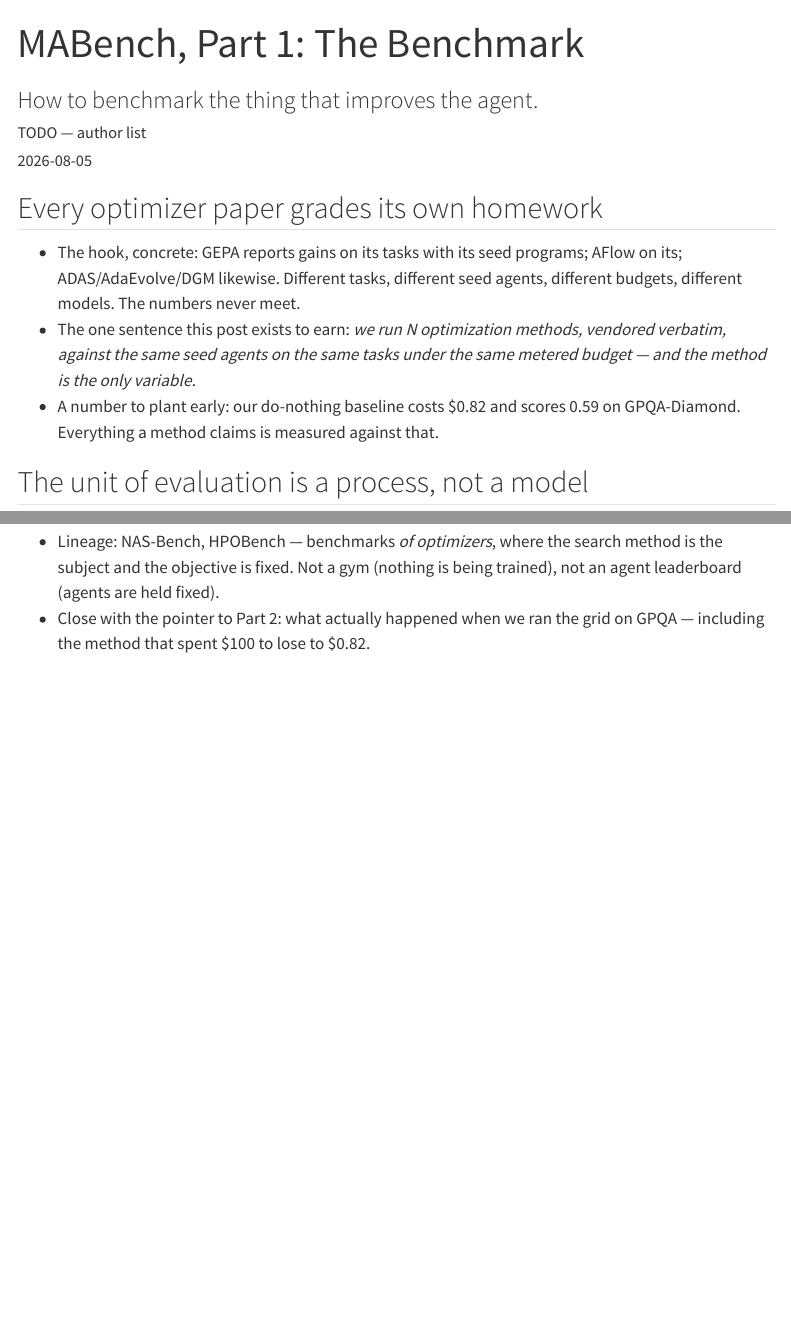
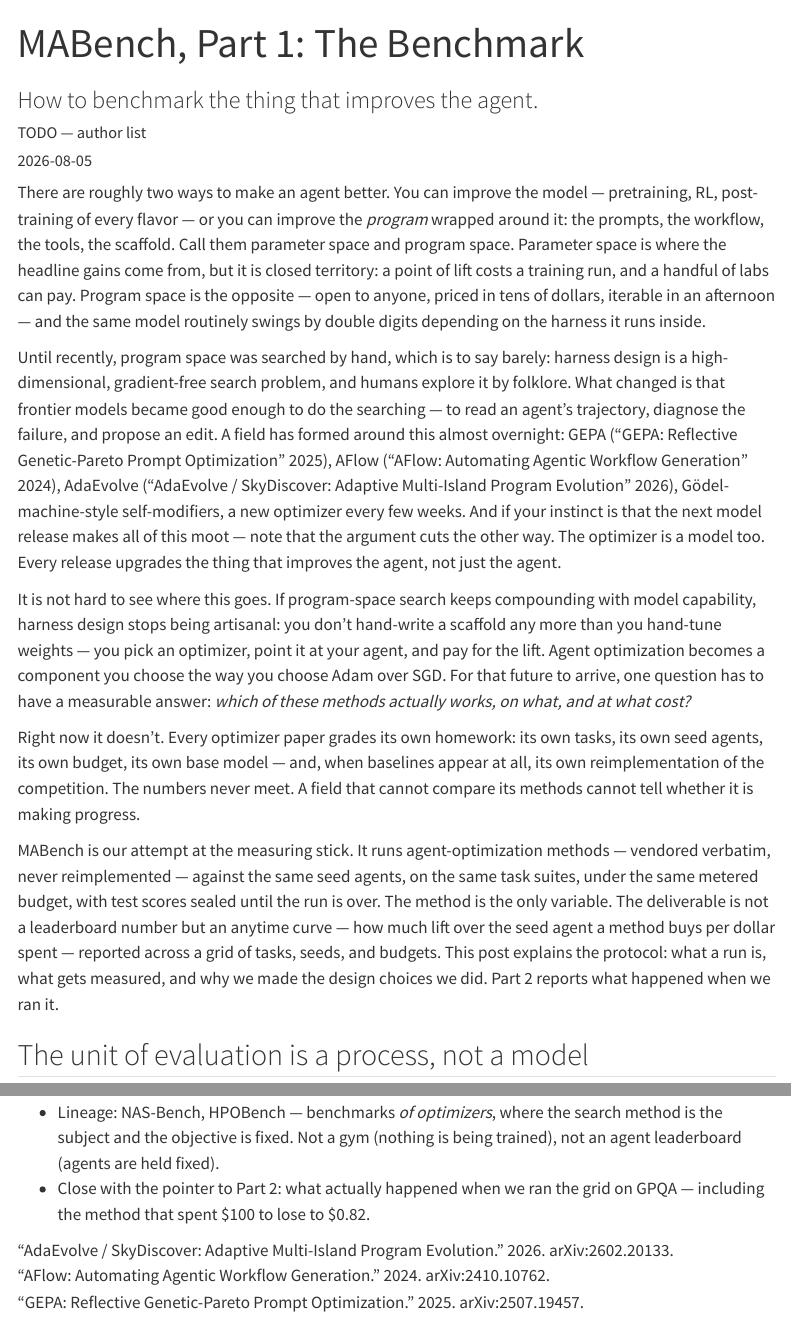
Before and after one commit to shepherd-meta-agents/mabench-blog, a Quarto document (posts/01-setup-and-protocol/index.qmd): the page in a window 1100 px wide, from its top, and a second part further down, joined at a grey line. Rendered offline with R 4.5, knitr and Pandoc in place of Quarto, with nearby package versions; menus at the side of the page are left out.

Commit message:
Part 1: draft the lede — motivation, future, project description
Co-Authored-By: Claude Opus 4.8 <noreply@anthropic.com>

```diff
--- a/posts/01-setup-and-protocol/index.qmd
+++ b/posts/01-setup-and-protocol/index.qmd
@@ -14,14 +14,49 @@ draft: false
 
-## Every optimizer paper grades its own homework
+There are roughly two ways to make an agent better. You can improve the model —
+pretraining, RL, post-training of every flavor — or you can improve the
+*program* wrapped around it: the prompts, the workflow, the tools, the
+scaffold. Call them parameter space and program space. Parameter space is where
+the headline gains come from, but it is closed territory: a point of lift costs
+a training run, and a handful of labs can pay. Program space is the opposite —
+open to anyone, priced in tens of dollars, iterable in an afternoon — and the
+same model routinely swings by double digits depending on the harness it runs
+inside.<!-- TODO: pin a real number here — SWE-bench leaderboard spread for a
+fixed model across scaffolds is the obvious citation -->
 
-- The hook, concrete: GEPA reports gains on its tasks with its seed programs;
-  AFlow on its; ADAS/AdaEvolve/DGM likewise. Different tasks, different seed
-  agents, different budgets, different models. The numbers never meet.
-- The one sentence this post exists to earn: *we run N optimization methods,
-  vendored verbatim, against the same seed agents on the same tasks under the
-  same metered budget — and the method is the only variable.*
-- A number to plant early: our do-nothing baseline costs \$0.82 and scores
-  0.59 on GPQA-Diamond. Everything a method claims is measured against that.
+Until recently, program space was searched by hand, which is to say barely:
+harness design is a high-dimensional, gradient-free search problem, and humans
+explore it by folklore. What changed is that frontier models became good enough
+to do the searching — to read an agent's trajectory, diagnose the failure, and
+propose an edit. A field has formed around this almost overnight: GEPA
+[@gepa], AFlow [@aflow], AdaEvolve [@adaevolve], Gödel-machine-style
+self-modifiers, a new optimizer every few weeks. And if your instinct is that
+the next model release makes all of this moot — note that the argument cuts the
+other way. The optimizer is a model too. Every release upgrades the thing that
+improves the agent, not just the agent.
+
+It is not hard to see where this goes. If program-space search keeps
+compounding with model capability, harness design stops being artisanal:
+you don't hand-write a scaffold any more than you hand-tune weights — you pick
+an optimizer, point it at your agent, and pay for the lift. Agent optimization
+becomes a component you choose the way you choose Adam over SGD. For that
+future to arrive, one question has to have a measurable answer: *which of these
+methods actually works, on what, and at what cost?*
+
+Right now it doesn't. Every optimizer paper grades its own homework: its own
+tasks, its own seed agents, its own budget, its own base model — and, when
+baselines appear at all, its own reimplementation of the competition. The
+numbers never meet. A field that cannot compare its methods cannot tell whether
+it is making progress.
+
+MABench is our attempt at the measuring stick. It runs agent-optimization
+methods — vendored verbatim, never reimplemented — against the same seed
+agents, on the same task suites, under the same metered budget, with test
+scores sealed until the run is over. The method is the only variable. The
+deliverable is not a leaderboard number but an anytime curve — how much lift
+over the seed agent a method buys per dollar spent — reported across a grid of
+tasks, seeds, and budgets. This post explains the protocol: what a run is, what
+gets measured, and why we made the design choices we did. Part 2 reports what
+happened when we ran it.
 
 ## The unit of evaluation is a process, not a model
 
```
Also changed, not shown: posts/01-setup-and-protocol/index.qmd (4 more changed lines).
